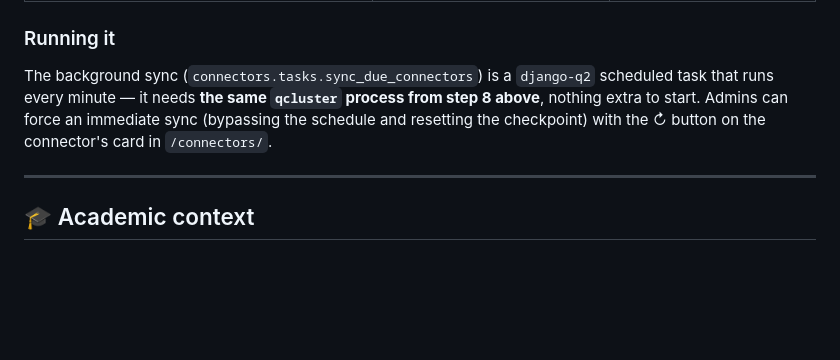
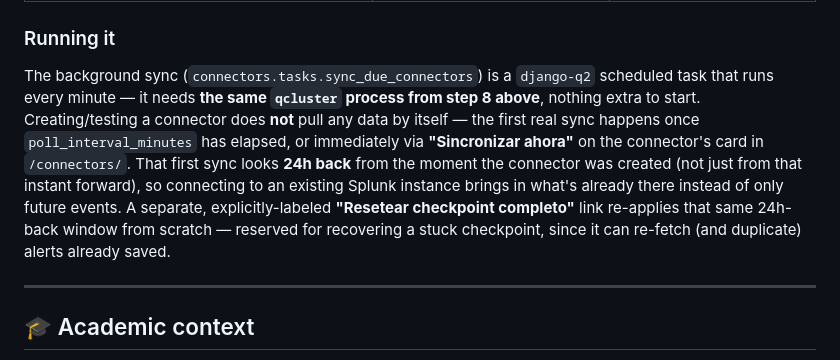
Before and after one commit to Carlou134/soc-alert-prioritization-ml, a Markdown page: README.md, the part around the change. GitHub-like rendering; blank space fills up the shorter version.

Commit message:
docs: update README with running details

```diff
--- a/README.md
+++ b/README.md
@@ -229,7 +229,7 @@ Matches `predictor/pipeline.py` — the **same** cleaning/validation pipeline us
 
 ### Running it
 
-The background sync (`connectors.tasks.sync_due_connectors`) is a `django-q2` scheduled task that runs every minute — it needs **the same `qcluster` process from step 8 above**, nothing extra to start. Admins can force an immediate sync (bypassing the schedule and resetting the checkpoint) with the ↻ button on the connector's card in `/connectors/`.
+The background sync (`connectors.tasks.sync_due_connectors`) is a `django-q2` scheduled task that runs every minute — it needs **the same `qcluster` process from step 8 above**, nothing extra to start. Creating/testing a connector does **not** pull any data by itself — the first real sync happens once `poll_interval_minutes` has elapsed, or immediately via **"Sincronizar ahora"** on the connector's card in `/connectors/`. That first sync looks **24h back** from the moment the connector was created (not just from that instant forward), so connecting to an existing Splunk instance brings in what's already there instead of only future events. A separate, explicitly-labeled **"Resetear checkpoint completo"** link re-applies that same 24h-back window from scratch — reserved for recovering a stuck checkpoint, since it can re-fetch (and duplicate) alerts already saved.
 
 ---
 
```
